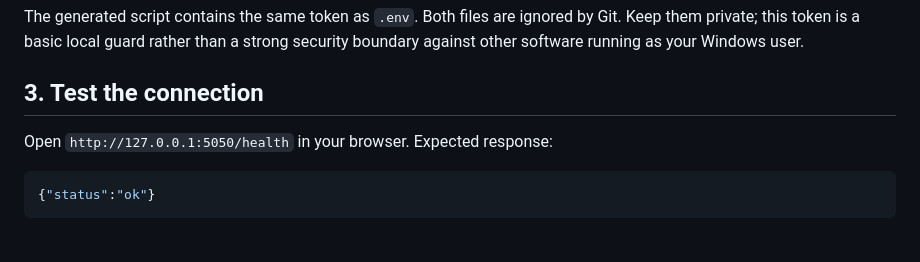
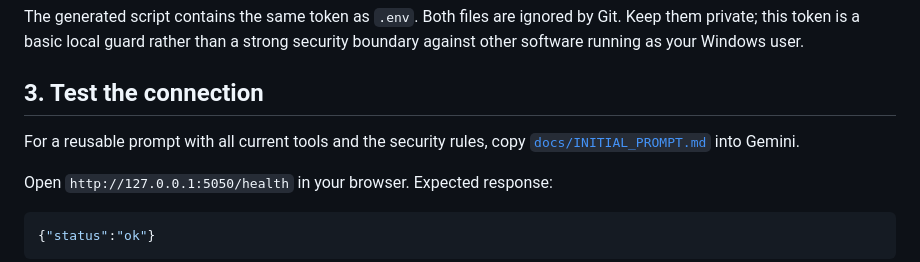
Before and after one commit to abdimaulana-dev/BrowserAIAgent, a Markdown page: README.md, the part around the change. GitHub-like rendering; blank space fills up the shorter version.

Commit message:
Add Gemini starter prompt

````diff
--- a/README.md
+++ b/README.md
@@ -66,6 +66,8 @@ The generated script contains the same token as `.env`. Both files are ignored b
 
 ## 3. Test the connection
 
+For a reusable prompt with all current tools and the security rules, copy [`docs/INITIAL_PROMPT.md`](docs/INITIAL_PROMPT.md) into Gemini.
+
 Open `http://127.0.0.1:5050/health` in your browser. Expected response:
 
 ```json
````
Also changed, not shown: docs/INITIAL_PROMPT.md (added, +37 -0 lines).
